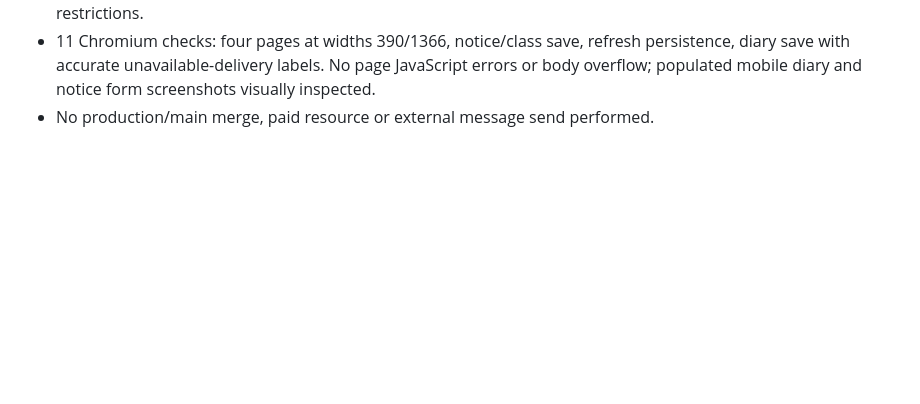
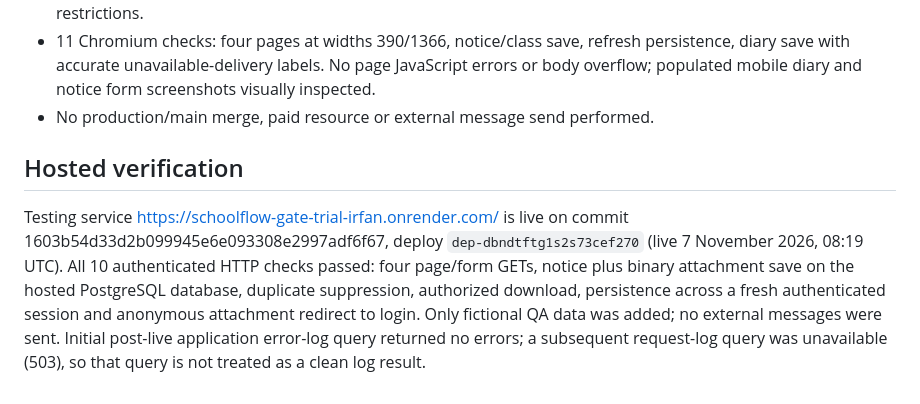
Before and after one commit to irfanmehmood5703-web/SchoolFlow, a Markdown page: docs/STUDENT_EXTRAS_STATUS.md, the part around the change. Drawn GitHub-style; blank space fills up the shorter version.

Commit message:
Record hosted Student Extras persistence and access verification

```diff
--- a/docs/STUDENT_EXTRAS_STATUS.md
+++ b/docs/STUDENT_EXTRAS_STATUS.md
@@ -53,3 +53,16 @@ This checkpoint is not a claim that General or the four native apps are complete
   JavaScript errors or body overflow; populated mobile diary and notice form
   screenshots visually inspected.
 - No production/main merge, paid resource or external message send performed.
+
+## Hosted verification
+
+Testing service https://schoolflow-gate-trial-irfan.onrender.com/ is live on
+commit 1603b54d33d2b099945e6e093308e2997adf6f67, deploy
+`dep-dbndtftg1s2s73cef270` (live 7 November 2026, 08:19 UTC).
+All 10 authenticated HTTP checks passed: four page/form GETs, notice plus binary
+attachment save on the hosted PostgreSQL database, duplicate suppression,
+authorized download, persistence across a fresh authenticated session and
+anonymous attachment redirect to login. Only fictional QA data was added;
+no external messages were sent. Initial post-live application error-log query
+returned no errors; a subsequent request-log query was unavailable (503), so
+that query is not treated as a clean log result.
```
